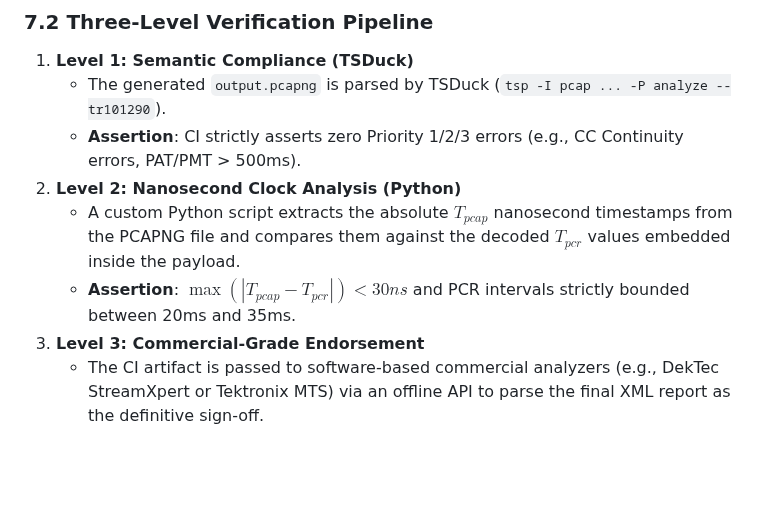
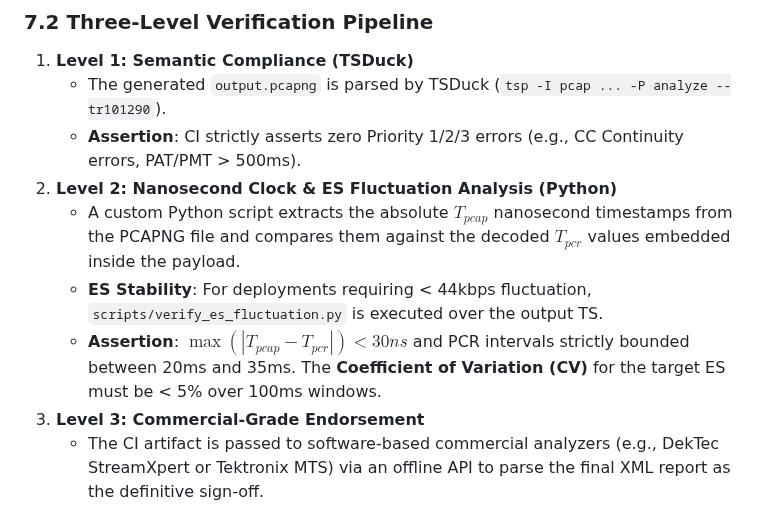
Before and after one commit to lance-lmwang/tsanalyzer, a Markdown page: docs/03_engine/ts_shaper_design.md, the part around the change. Rendered like a GitHub page; blank space fills up the shorter version.

Commit message:
docs: finalize design spec with ES fluctuation verification

```diff
--- a/docs/03_engine/ts_shaper_design.md
+++ b/docs/03_engine/ts_shaper_design.md
@@ -227,9 +227,10 @@ In the CI/CD environment (e.g., GitHub Actions), relying on wall-clock time (`cp
 1. **Level 1: Semantic Compliance (TSDuck)**
    - The generated `output.pcapng` is parsed by TSDuck (`tsp -I pcap ... -P analyze --tr101290`).
    - **Assertion**: CI strictly asserts zero Priority 1/2/3 errors (e.g., CC Continuity errors, PAT/PMT > 500ms).
-2. **Level 2: Nanosecond Clock Analysis (Python)**
+2. **Level 2: Nanosecond Clock & ES Fluctuation Analysis (Python)**
    - A custom Python script extracts the absolute $T_{pcap}$ nanosecond timestamps from the PCAPNG file and compares them against the decoded $T_{pcr}$ values embedded inside the payload.
-   - **Assertion**: $\max(|T_{pcap} - T_{pcr}|) < 30ns$ and PCR intervals strictly bounded between 20ms and 35ms.
+   - **ES Stability**: For deployments requiring < 44kbps fluctuation, `scripts/verify_es_fluctuation.py` is executed over the output TS.
+   - **Assertion**: $\max(|T_{pcap} - T_{pcr}|) < 30ns$ and PCR intervals strictly bounded between 20ms and 35ms. The **Coefficient of Variation (CV)** for the target ES must be < 5% over 100ms windows.
 3. **Level 3: Commercial-Grade Endorsement**
    - The CI artifact is passed to software-based commercial analyzers (e.g., DekTec StreamXpert or Tektronix MTS) via an offline API to parse the final XML report as the definitive sign-off.
 
```
